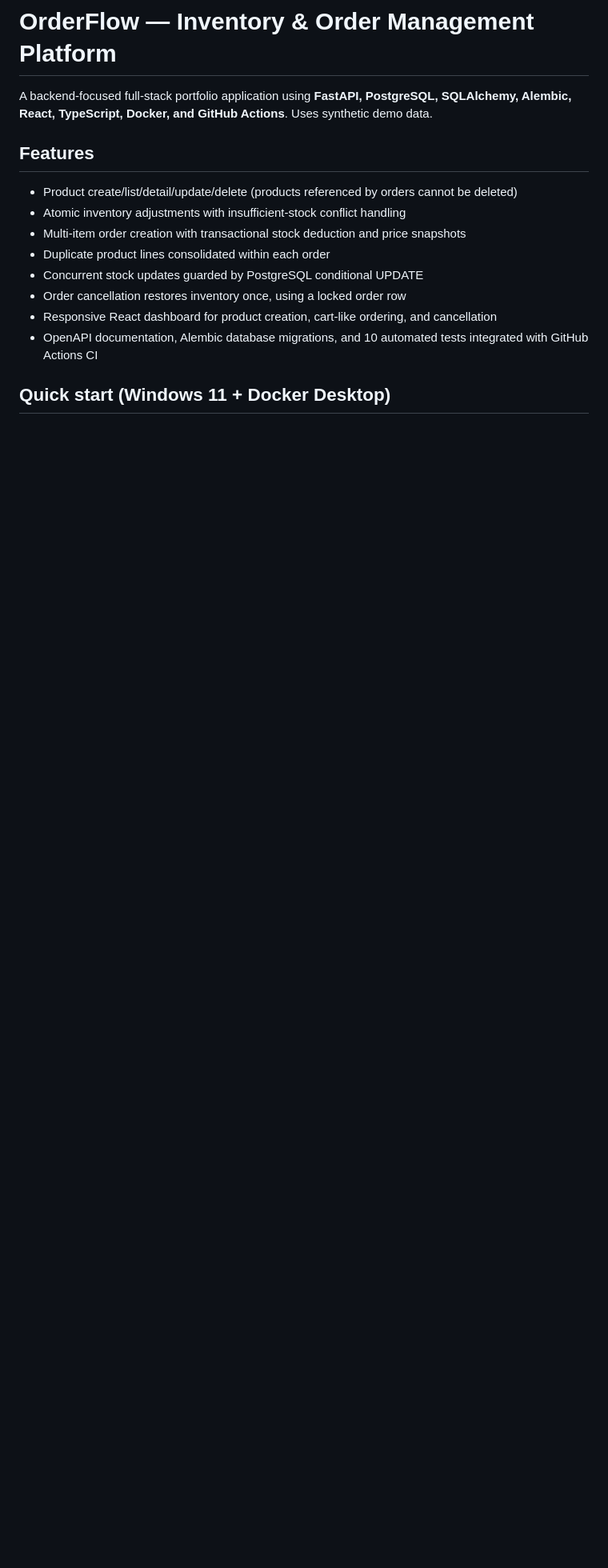
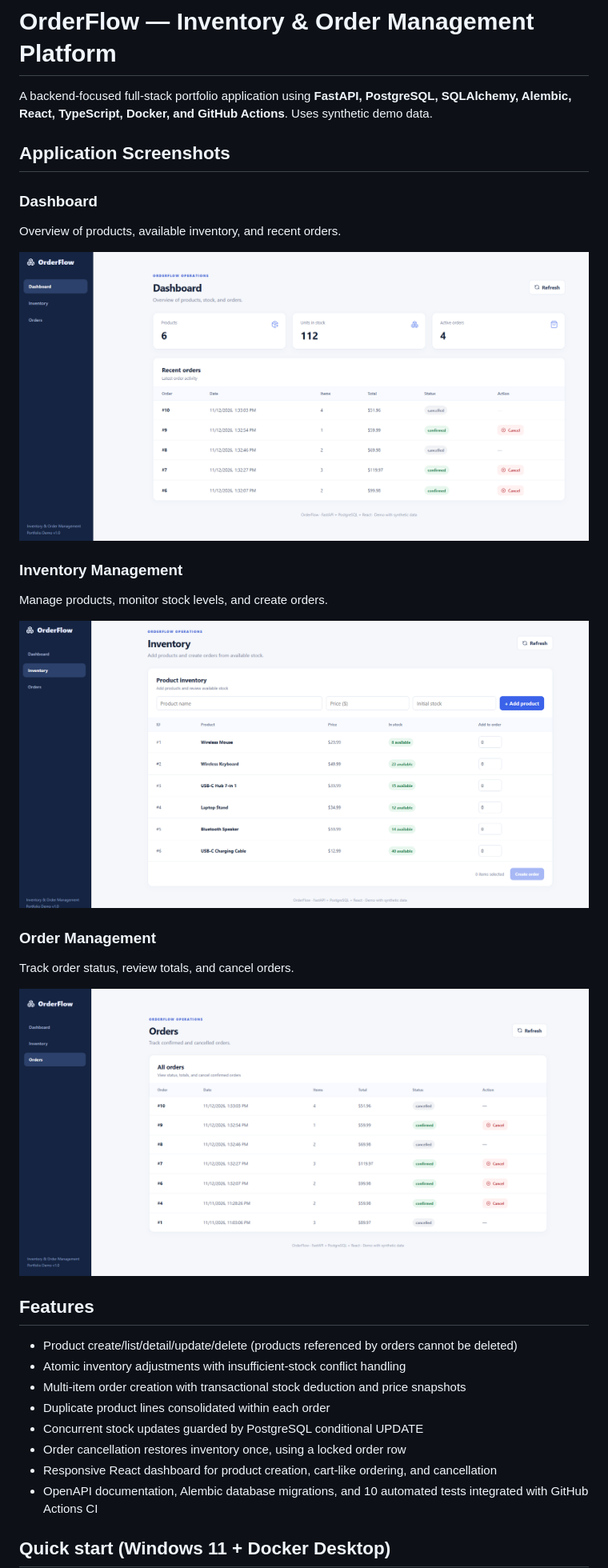
Before and after one commit to tpdinh10/orderflow-platform, a Markdown page: README.md, the part around the change. Shown at 80% size. Drawn GitHub-style; pictures changed too: screenshots/dashboard.png (added), screenshots/inventory.png (added), screenshots/orders.png (added); blank space fills up the shorter version.

Commit message:
docs: add application screenshots to README

```diff
--- a/README.md
+++ b/README.md
@@ -1,6 +1,24 @@
 # OrderFlow — Inventory & Order Management Platform
 
 A backend-focused full-stack portfolio application using **FastAPI, PostgreSQL, SQLAlchemy, Alembic, React, TypeScript, Docker, and GitHub Actions**. Uses synthetic demo data.
+
+## Application Screenshots
+
+### Dashboard
+Overview of products, available inventory, and recent orders.
+
+![OrderFlow Dashboard](screenshots/dashboard.png)
+
+### Inventory Management
+Manage products, monitor stock levels, and create orders.
+
+![OrderFlow Inventory](screenshots/inventory.png)
+
+### Order Management
+Track order status, review totals, and cancel orders.
+
+![OrderFlow Orders](screenshots/orders.png)
+
 
 ## Features
 - Product create/list/detail/update/delete (products referenced by orders cannot be deleted)
```
Also changed, not shown: 1 other file.
